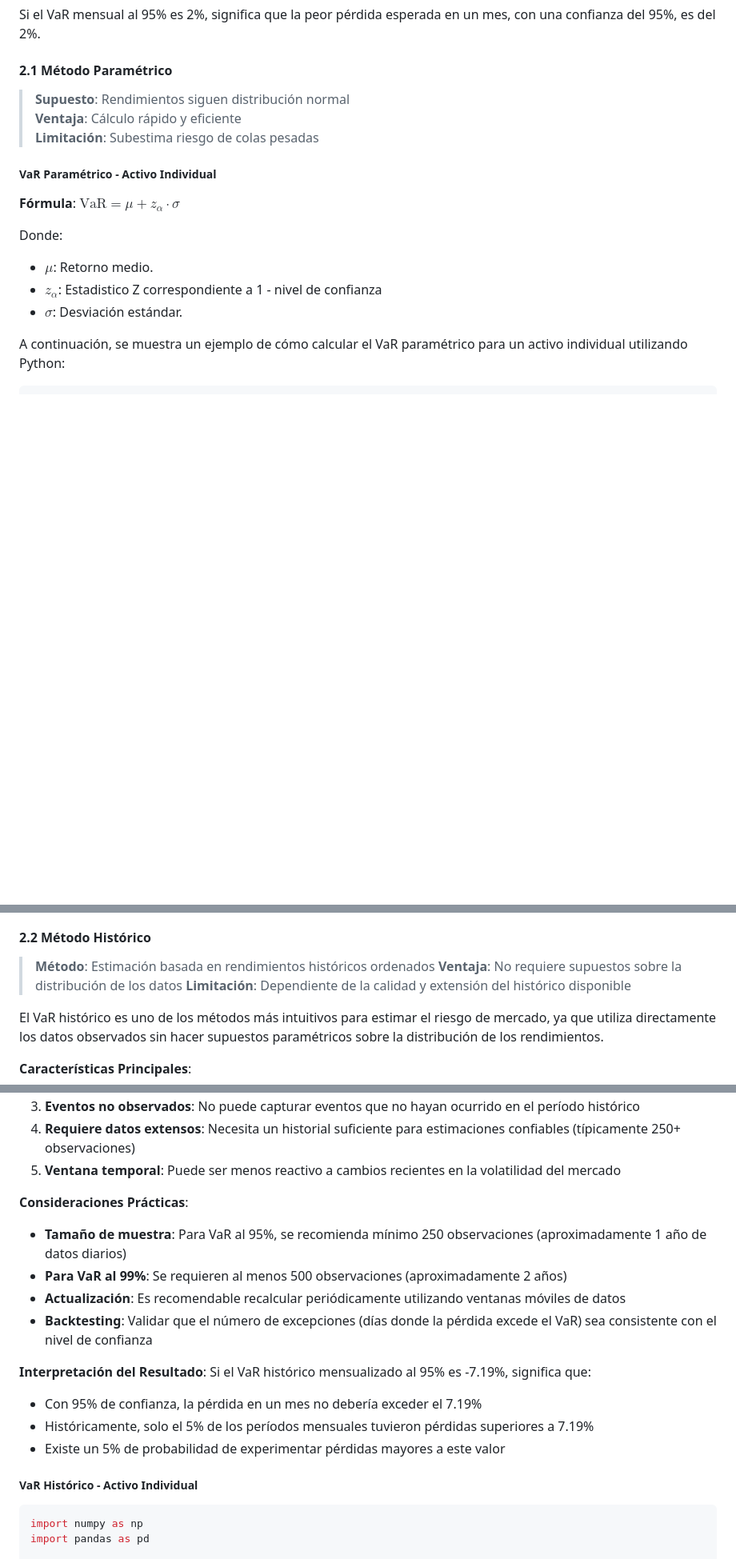
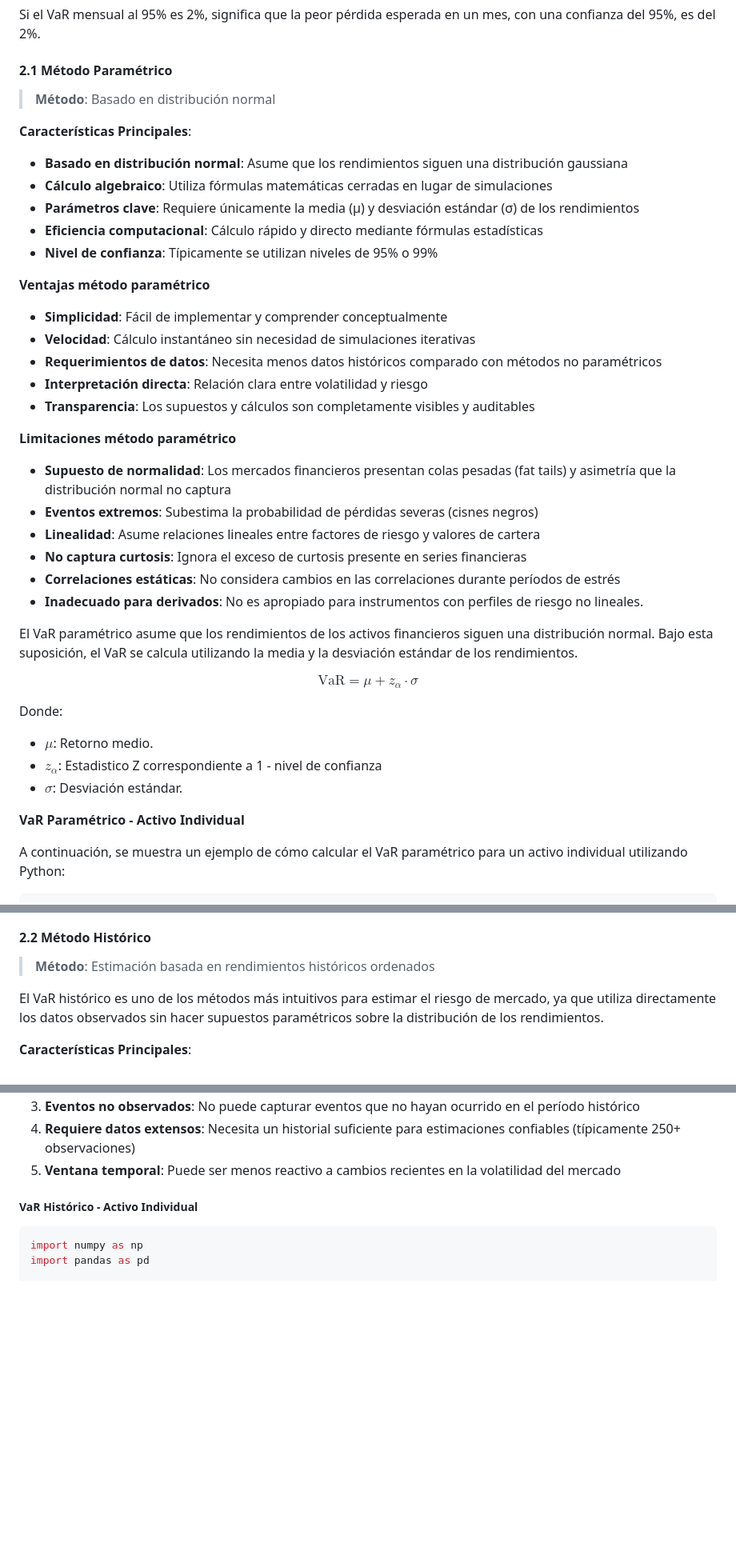
Before and after one commit to Manuel-Progaska/quant-risk-chile, a Markdown page: Riesgo de Mercado/README.md, 3 parts joined by grey strips. Shown: that part at 80% size. GitHub-like rendering; blank space fills up the shorter version.

Commit message:
[new]: revisión de VaR

```diff
--- a/Riesgo de Mercado/README.md
+++ b/Riesgo de Mercado/README.md
@@ -398,18 +395,43 @@ Si el VaR mensual al 95% es 2%, significa que la peor pérdida esperada en un me
 
 #### **2.1 Método Paramétrico**
 
-> **Supuesto**: Rendimientos siguen distribución normal
-> **Ventaja**: Cálculo rápido y eficiente
-> **Limitación**: Subestima riesgo de colas pesadas
+> **Método**: Basado en distribución normal
 
-##### **VaR Paramétrico - Activo Individual**
+**Características Principales**:
 
-**Fórmula**: $\text{VaR} = \mu + z_\alpha \cdot \sigma$
+- **Basado en distribución normal**: Asume que los rendimientos siguen una distribución gaussiana
+- **Cálculo algebraico**: Utiliza fórmulas matemáticas cerradas en lugar de simulaciones
+- **Parámetros clave**: Requiere únicamente la media (μ) y desviación estándar (σ) de los rendimientos
+- **Eficiencia computacional**: Cálculo rápido y directo mediante fórmulas estadísticas
+- **Nivel de confianza**: Típicamente se utilizan niveles de 95% o 99%
+
+**Ventajas método paramétrico**
+
+- **Simplicidad**: Fácil de implementar y comprender conceptualmente
+- **Velocidad**: Cálculo instantáneo sin necesidad de simulaciones iterativas
+- **Requerimientos de datos**: Necesita menos datos históricos comparado con métodos no paramétricos
+- **Interpretación directa**: Relación clara entre volatilidad y riesgo
+- **Transparencia**: Los supuestos y cálculos son completamente visibles y auditables
+
+**Limitaciones método paramétrico**
+
+- **Supuesto de normalidad**: Los mercados financieros presentan colas pesadas (fat tails) y asimetría que la distribución normal no captura
+- **Eventos extremos**: Subestima la probabilidad de pérdidas severas (cisnes negros)
+- **Linealidad**: Asume relaciones lineales entre factores de riesgo y valores de cartera
+- **No captura curtosis**: Ignora el exceso de curtosis presente en series financieras
+- **Correlaciones estáticas**: No considera cambios en las correlaciones durante períodos de estrés
+- **Inadecuado para derivados**: No es apropiado para instrumentos con perfiles de riesgo no lineales.
+
+El VaR paramétrico asume que los rendimientos de los activos financieros siguen una distribución normal. Bajo esta suposición, el VaR se calcula utilizando la media y la desviación estándar de los rendimientos.
+
+$$\text{VaR} = \mu + z_\alpha \cdot \sigma$$
 
 Donde:
 -   $\mu$: Retorno medio.
 -   $z_\alpha$: Estadistico Z correspondiente a 1 - nivel de confianza
 -   $\sigma$: Desviación estándar.
+
+**VaR Paramétrico - Activo Individual**
 
 A continuación, se muestra un ejemplo de cómo calcular el VaR paramétrico para un activo individual utilizando Python:
 
@@ -490,8 +512,7 @@ En ambos ejercicios anteriores, se puede ajustar el cálculo ultilizando EWMA, e
 #### **2.2 Método Histórico**
 
 > **Método**: Estimación basada en rendimientos históricos ordenados
-> **Ventaja**: No requiere supuestos sobre la distribución de los datos
-> **Limitación**: Dependiente de la calidad y extensión del histórico disponible
+
 
 El VaR histórico es uno de los métodos más intuitivos para estimar el riesgo de mercado, ya que utiliza directamente los datos observados sin hacer supuestos paramétricos sobre la distribución de los rendimientos.
 
@@ -513,20 +534,6 @@ El VaR histórico es uno de los métodos más intuitivos para estimar el riesgo
 3. **Eventos no observados**: No puede capturar eventos que no hayan ocurrido en el período histórico
 4. **Requiere datos extensos**: Necesita un historial suficiente para estimaciones confiables (típicamente 250+ observaciones)
 5. **Ventana temporal**: Puede ser menos reactivo a cambios recientes en la volatilidad del mercado
-
-
-
-**Consideraciones Prácticas**:
-- **Tamaño de muestra**: Para VaR al 95%, se recomienda mínimo 250 observaciones (aproximadamente 1 año de datos diarios)
-- **Para VaR al 99%**: Se requieren al menos 500 observaciones (aproximadamente 2 años)
-- **Actualización**: Es recomendable recalcular periódicamente utilizando ventanas móviles de datos
-- **Backtesting**: Validar que el número de excepciones (días donde la pérdida excede el VaR) sea consistente con el nivel de confianza
-
-**Interpretación del Resultado**:
-Si el VaR histórico mensualizado al 95% es -7.19%, significa que:
-- Con 95% de confianza, la pérdida en un mes no debería exceder el 7.19%
-- Históricamente, solo el 5% de los períodos mensuales tuvieron pérdidas superiores a 7.19%
-- Existe un 5% de probabilidad de experimentar pérdidas mayores a este valor
 
 
 ##### **VaR Histórico - Activo Individual**
```
Also changed, not shown: other parts of Riesgo de Mercado/README.md (+12 -14 lines).
